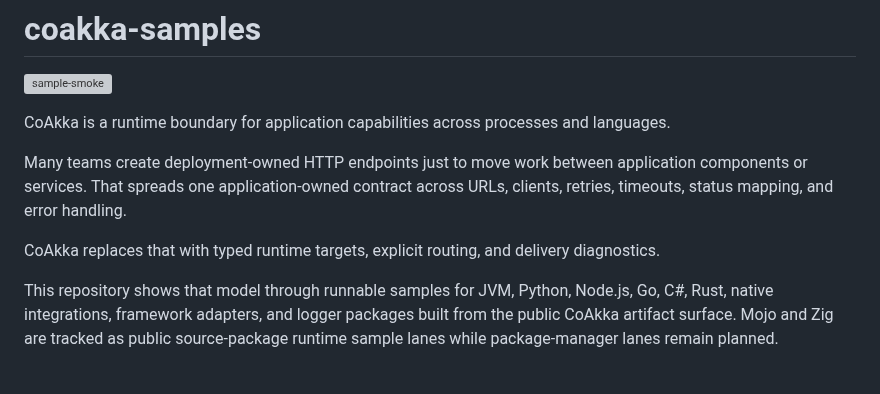
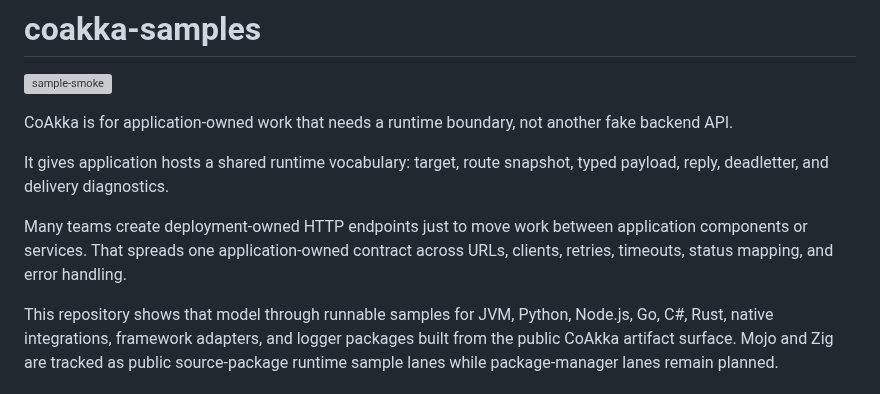
Before and after one commit to phuong-tran/coakka-samples, a Markdown page: README.md, the part around the change. Drawn GitHub-style; grey boxes are pictures that could not be loaded.

Commit message:
Sharpen README opening slogan

```diff
--- a/README.md
+++ b/README.md
@@ -2,15 +2,15 @@
 
 [![sample-smoke](https://github.com/phuong-tran/coakka-samples/actions/workflows/sample-smoke.yml/badge.svg)](https://github.com/phuong-tran/coakka-samples/actions/workflows/sample-smoke.yml)
 
-CoAkka is a runtime boundary for application capabilities across
-processes and languages.
+CoAkka is for application-owned work that needs a runtime boundary, not another
+fake backend API.
+
+It gives application hosts a shared runtime vocabulary: target, route snapshot,
+typed payload, reply, deadletter, and delivery diagnostics.
 
 Many teams create deployment-owned HTTP endpoints just to move work between
 application components or services. That spreads one application-owned contract across
 URLs, clients, retries, timeouts, status mapping, and error handling.
-
-CoAkka replaces that with typed runtime targets, explicit routing, and delivery
-diagnostics.
 
 This repository shows that model through runnable samples for JVM, Python,
 Node.js, Go, C#, Rust, native integrations, framework adapters, and logger
```
